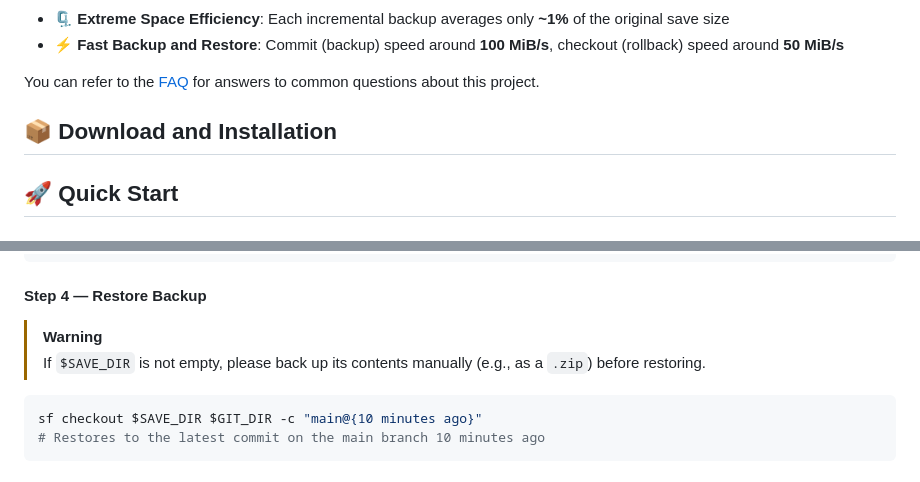
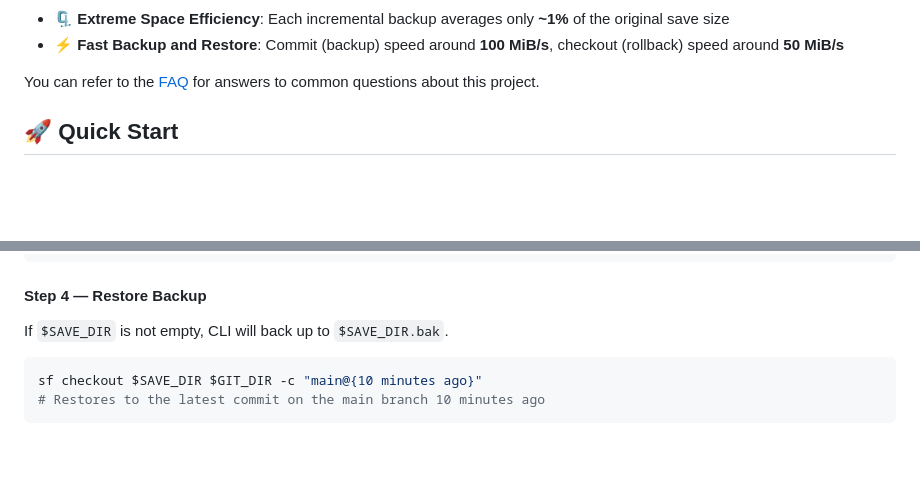
Before and after one commit to HairlessVillager/superflat, a Markdown page: README.md, 2 parts joined by grey strips. Rendered like a GitHub page; folded sections open; blank space fills up the shorter version.

Commit message:
docs: remove warning in CLI checkout

````diff
--- a/README.md
+++ b/README.md
@@ -23,8 +23,6 @@ Superflat is a Minecraft save format conversion tool that converts Java Edition
 - ⚡ **Fast Backup and Restore**: Commit (backup) speed around **100 MiB/s**, checkout (rollback) speed around **50 MiB/s**
 
 You can refer to the [FAQ](./docs/FAQ.md) for answers to common questions about this project.
-
-## 📦 Download and Installation
 
 ## 🚀 Quick Start
 
@@ -120,8 +118,7 @@ Options:
 
 #### Step 4 — Restore Backup
 
-> [!WARNING]
-> If `$SAVE_DIR` is not empty, please back up its contents manually (e.g., as a `.zip`) before restoring.
+If `$SAVE_DIR` is not empty, CLI will back up to `$SAVE_DIR.bak`.
 
 ```sh
 sf checkout $SAVE_DIR $GIT_DIR -c "main@{10 minutes ago}"
````
Also changed, not shown: README_ZH.md (+1 -2 lines).
